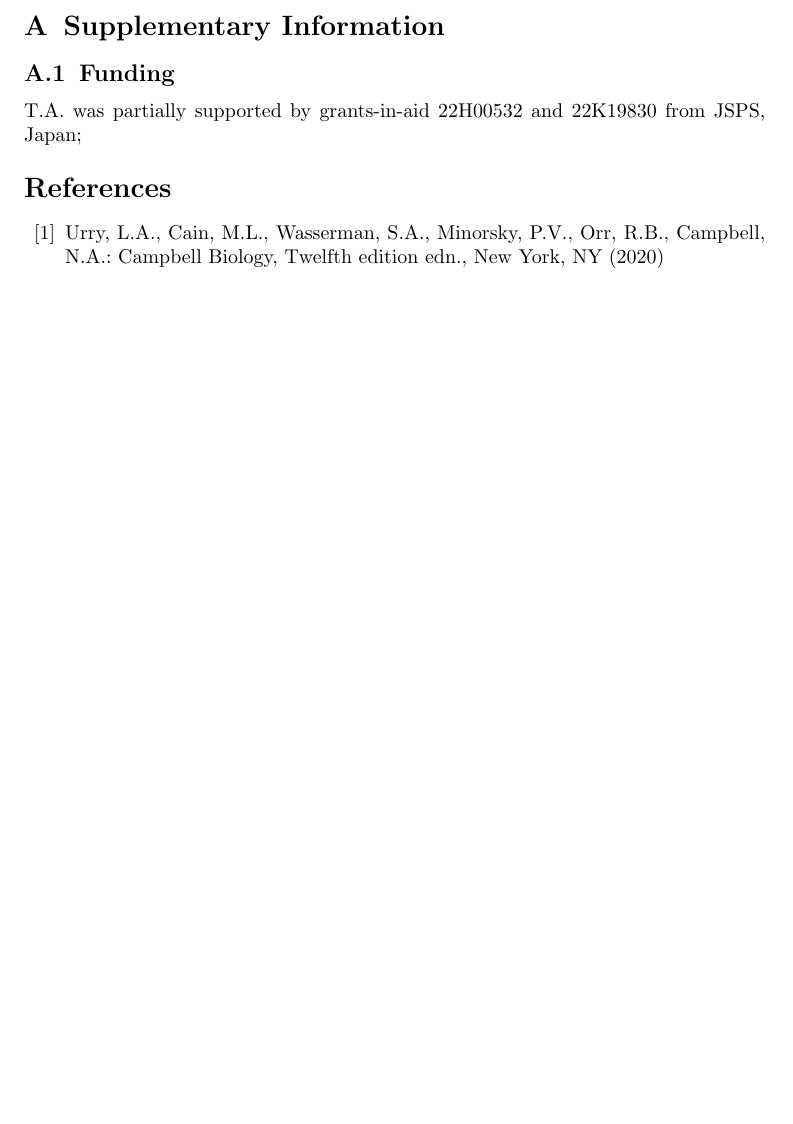
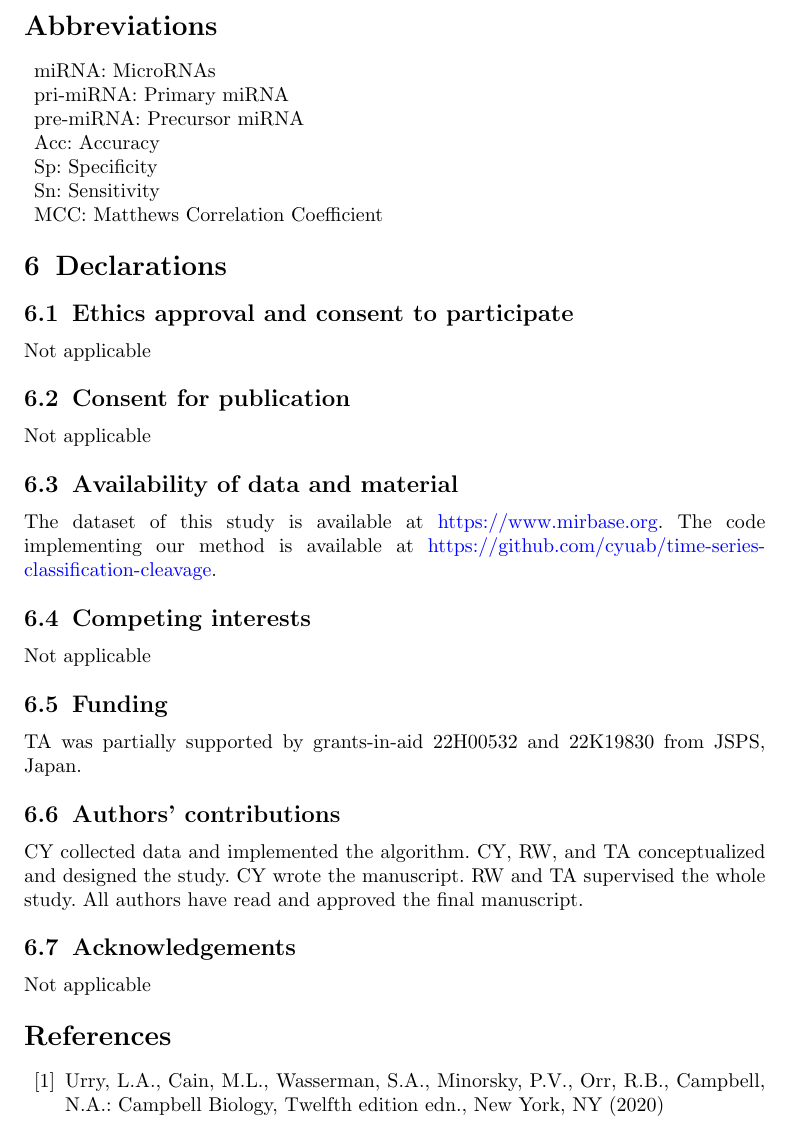
Before and after one commit to colemanyu/time-series-classification-cleavage-paper, a LaTeX paper (main.tex): part of page 23 of 26, cut at the place of the change, the shorter picture padded with empty space. Compiled offline with pdfLaTeX.

Commit message:
Amendment for Declaration

```diff
--- a/main.tex
+++ b/main.tex
@@ -195,8 +195,40 @@ Code is available at: \href{https://github.com/cyuab/time-series-classification-
 \subfile{sections/results} % 1000 ~ 1500 words
 \subfile{sections/discussion} % 500 words
 \subfile{sections/conclusions} % 500 words
-\appendix
-\subfile{sections/appendix}
+% \appendix
+% \subfile{sections/appendix}
+\section*{Abbreviations}
+\begin{description}
+    \item miRNA: MicroRNAs
+    \item pri-miRNA: Primary miRNA
+    \item pre-miRNA: Precursor miRNA
+    \item Acc: Accuracy
+    \item Sp: Specificity
+    \item Sn: Sensitivity
+    \item MCC: Matthews Correlation Coefficient
+\end{description}
+\section{Declarations}
+\subsection{Ethics approval and consent to participate}
+Not applicable
+\subsection{Consent for publication}
+Not applicable
+\subsection{Availability of data and material}
+The dataset of this study is available at
+\href{https://www.mirbase.org}{https://www.mirbase.org}.
+The code implementing our method is available at
+\href{https://github.com/cyuab/time-series-classification-cleavage}{https://github.com/cyuab/time-series-classification-cleavage}.
+\subsection{Competing interests}
+Not applicable
+\subsection{Funding}
+TA was partially supported by grants-in-aid 22H00532 and 22K19830 from JSPS, Japan.
+\subsection{Authors' contributions}
+CY collected data and implemented the algorithm.
+CY, RW, and TA conceptualized and designed the study.
+CY wrote the manuscript.
+RW and TA supervised the whole study.
+All authors have read and approved the final manuscript.
+\subsection{Acknowledgements}
+Not applicable
 
 %%===========================================================================================%%
 %% If you are submitting to one of the Nature Portfolio journals, using the eJP submission   %%
```
Also changed, not shown: time_series_classification_cleavage_paper.pdf.
